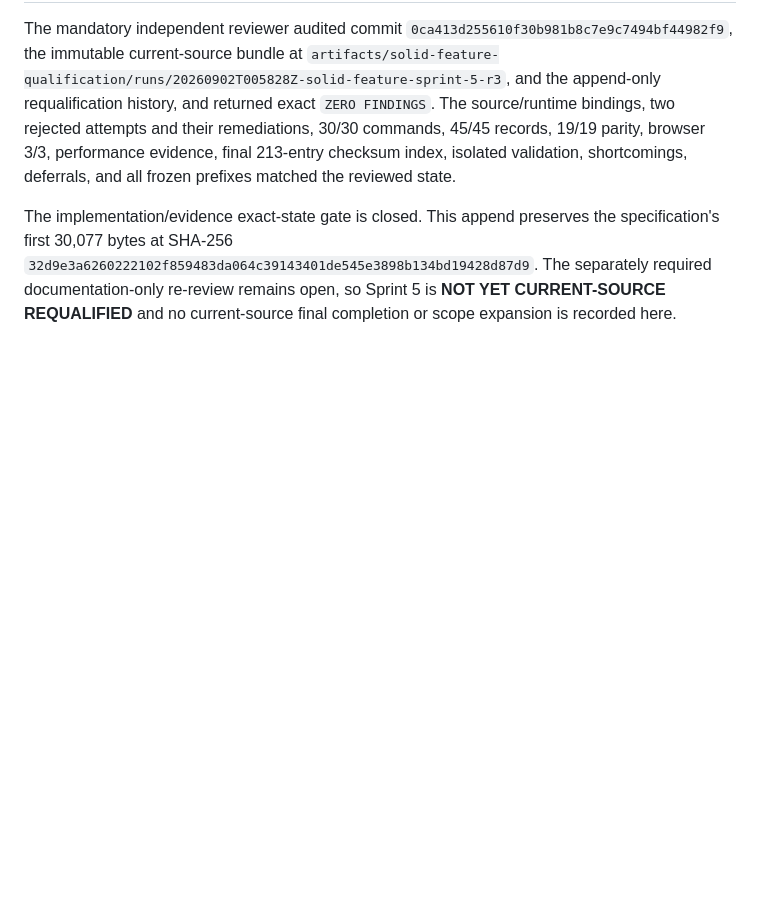
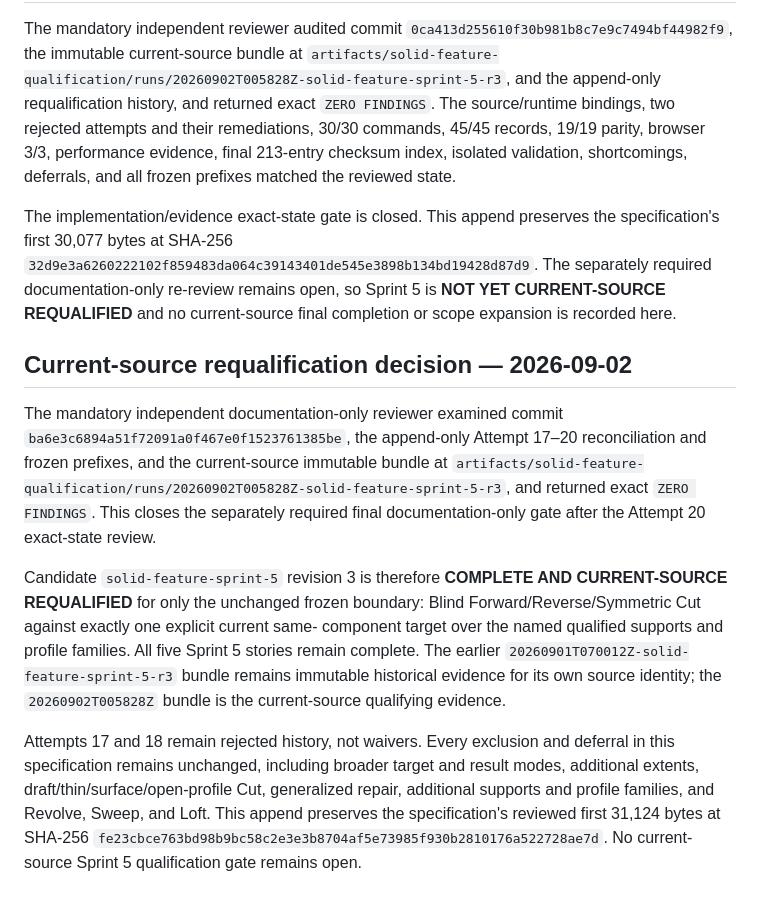
Before and after one commit to KTheMan/crawler, a Markdown page: docs/specs/solid-feature-modernization-sprint-5.md, the part around the change. Rendered like a GitHub page; blank space fills up the shorter version.

```diff
--- a/docs/specs/solid-feature-modernization-sprint-5.md
+++ b/docs/specs/solid-feature-modernization-sprint-5.md
@@ -536,3 +536,30 @@ the specification's first 30,077 bytes at SHA-256
 The separately required documentation-only re-review remains open, so Sprint 5
 is **NOT YET CURRENT-SOURCE REQUALIFIED** and no current-source final completion
 or scope expansion is recorded here.
+
+## Current-source requalification decision — 2026-09-02
+
+The mandatory independent documentation-only reviewer examined commit
+`ba6e3c6894a51f72091a0f467e0f1523761385be`, the append-only Attempt 17–20
+reconciliation and frozen prefixes, and the current-source immutable bundle at
+`artifacts/solid-feature-qualification/runs/20260902T005828Z-solid-feature-sprint-5-r3`,
+and returned exact `ZERO FINDINGS`. This closes the separately required final
+documentation-only gate after the Attempt 20 exact-state review.
+
+Candidate `solid-feature-sprint-5` revision 3 is therefore **COMPLETE AND
+CURRENT-SOURCE REQUALIFIED** for only the unchanged frozen boundary: Blind
+Forward/Reverse/Symmetric Cut against exactly one explicit current same-
+component target over the named qualified supports and profile families. All
+five Sprint 5 stories remain complete. The earlier
+`20260901T070012Z-solid-feature-sprint-5-r3` bundle remains immutable historical
+evidence for its own source identity; the `20260902T005828Z` bundle is the
+current-source qualifying evidence.
+
+Attempts 17 and 18 remain rejected history, not waivers. Every exclusion and
+deferral in this specification remains unchanged, including broader target and
+result modes, additional extents, draft/thin/surface/open-profile Cut,
+generalized repair, additional supports and profile families, and Revolve,
+Sweep, and Loft. This append preserves the specification's reviewed first
+31,124 bytes at SHA-256
+`fe23cbce763bd98b9bc58c2e3e3b8704af5e73985f930b2810176a522728ae7d`.
+No current-source Sprint 5 qualification gate remains open.
```
Also changed, not shown: docs/BACKLOG.md (+20 -0 lines), docs/qualification/solid-feature-sprint-5-qualification.md (+35 -0 lines).
